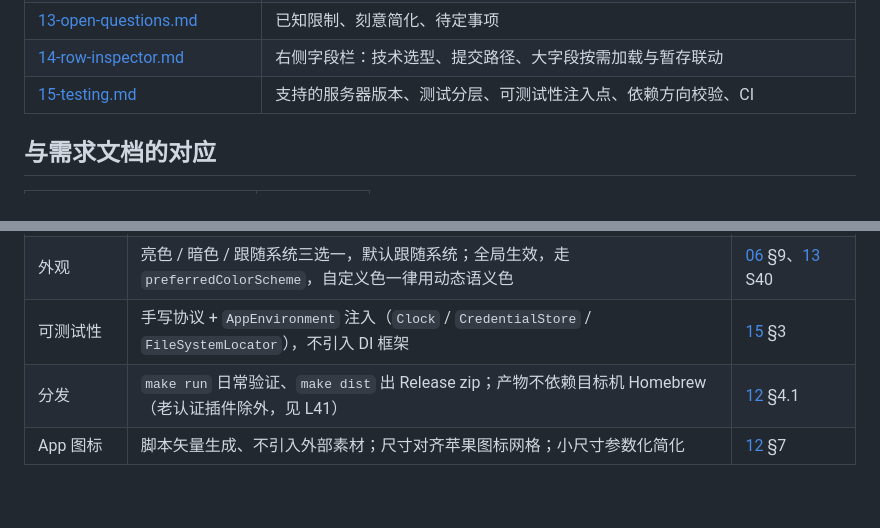
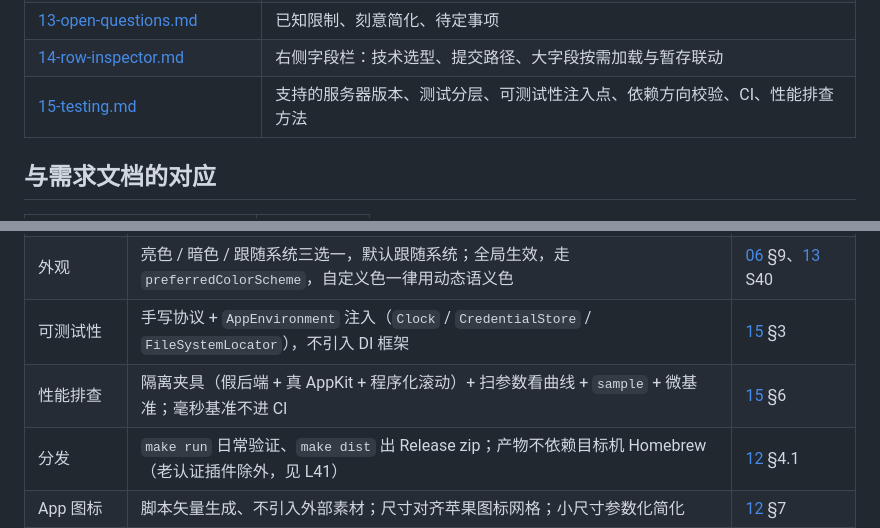
Before and after one commit to graycarl/TableLite, a Markdown page: docs/tech-designs/README.md, 2 parts joined by grey strips. Rendered like a GitHub page; blank space fills up the shorter version.

```diff
--- a/docs/tech-designs/README.md
+++ b/docs/tech-designs/README.md
@@ -20,7 +20,7 @@
 | [12-build-and-deps.md](12-build-and-deps.md) | 技术选型、Homebrew 依赖、静态链接、版本控制、Phase 0 |
 | [13-open-questions.md](13-open-questions.md) | 已知限制、刻意简化、待定事项 |
 | [14-row-inspector.md](14-row-inspector.md) | 右侧字段栏：技术选型、提交路径、大字段按需加载与暂存联动 |
-| [15-testing.md](15-testing.md) | 支持的服务器版本、测试分层、可测试性注入点、依赖方向校验、CI |
+| [15-testing.md](15-testing.md) | 支持的服务器版本、测试分层、可测试性注入点、依赖方向校验、CI、性能排查方法 |
 
 ## 与需求文档的对应
 
@@ -77,6 +77,7 @@
 | 设计系统 | 间距 / 圆角 / 按钮三档 / 背景层级统一收敛在 `DesignTokens`；窗口工具栏与系统标题栏合一；网格不画网格线 | [06](06-ui-layer.md) §10、[07](07-data-grid.md) §4 |
 | 外观 | 亮色 / 暗色 / 跟随系统三选一，默认跟随系统；全局生效，走 `preferredColorScheme`，自定义色一律用动态语义色 | [06](06-ui-layer.md) §9、[13](13-open-questions.md) S40 |
 | 可测试性 | 手写协议 + `AppEnvironment` 注入（`Clock` / `CredentialStore` / `FileSystemLocator`），不引入 DI 框架 | [15](15-testing.md) §3 |
+| 性能排查 | 隔离夹具（假后端 + 真 AppKit + 程序化滚动）+ 扫参数看曲线 + `sample` + 微基准；毫秒基准不进 CI | [15](15-testing.md) §6 |
 | 分发 | `make run` 日常验证、`make dist` 出 Release zip；产物不依赖目标机 Homebrew（老认证插件除外，见 L41） | [12](12-build-and-deps.md) §4.1 |
 | App 图标 | 脚本矢量生成、不引入外部素材；尺寸对齐苹果图标网格；小尺寸参数化简化 | [12](12-build-and-deps.md) §7 |
 
```
Also changed, not shown: docs/tech-designs/15-testing.md (+34 -0 lines).
